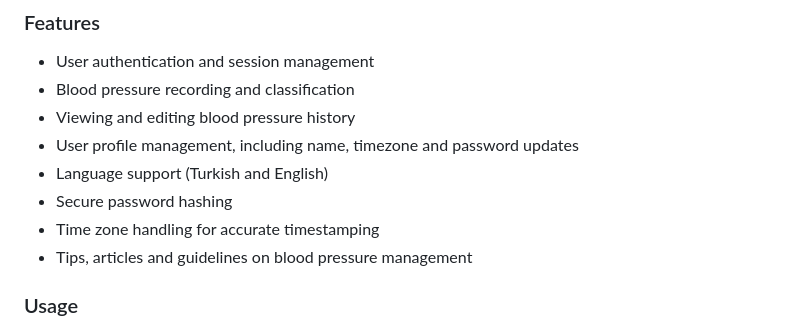
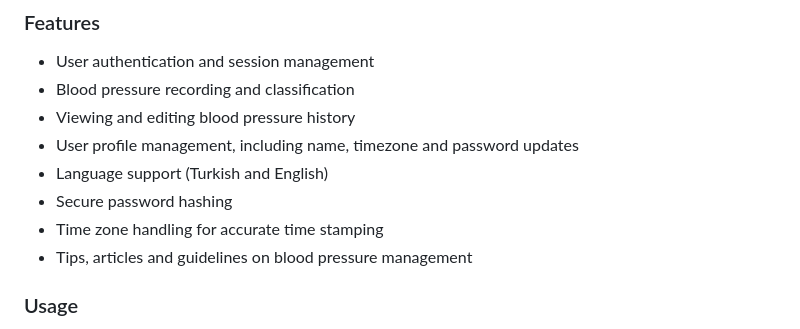
Before and after one commit to Belifon/bp-journal, a Markdown page: README.md, the part around the change. Rendered like a GitHub page.

Commit message:
added a space to readme

```diff
--- a/README.md
+++ b/README.md
@@ -14,7 +14,7 @@ BP Tracker is a web application designed to help users track their blood pressur
 - User profile management, including name, timezone and password updates
 - Language support (Turkish and English)
 - Secure password hashing
-- Time zone handling for accurate timestamping
+- Time zone handling for accurate time stamping
 - Tips, articles and guidelines on blood pressure management
 
 ### Usage
```
